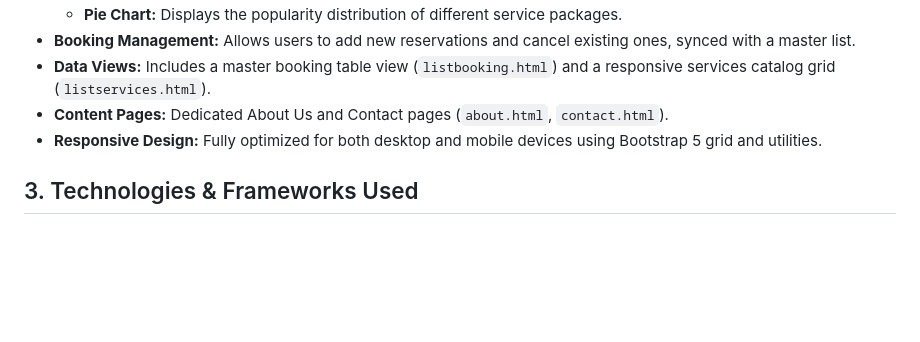
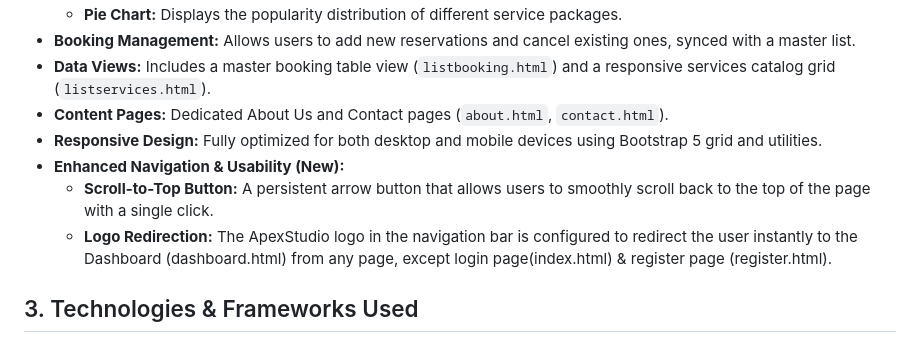
Before and after one commit to Zahid-Hanafi/ApexStudio, a Markdown page: README.md, the part around the change. Drawn GitHub-style; blank space fills up the shorter version.

```diff
--- a/README.md
+++ b/README.md
@@ -15,6 +15,9 @@ This project demonstrates advanced web design principles, including responsive l
 * **Data Views:** Includes a master booking table view (`listbooking.html`) and a responsive services catalog grid (`listservices.html`).
 * **Content Pages:** Dedicated About Us and Contact pages (`about.html`, `contact.html`).
 * **Responsive Design:** Fully optimized for both desktop and mobile devices using Bootstrap 5 grid and utilities.
+* **Enhanced Navigation & Usability (New):**
+  	* **Scroll-to-Top Button:** A persistent arrow button that allows users to smoothly scroll back to the top of the page with a single click.
+  	* **Logo Redirection:** The ApexStudio logo in the navigation bar is configured to redirect the user instantly to the Dashboard (dashboard.html) from any page, except login page(index.html) & register page (register.html).
 
 ## 3. Technologies & Frameworks Used
 * **HTML5, CSS3, JavaScript:** Core programming languages.
```
